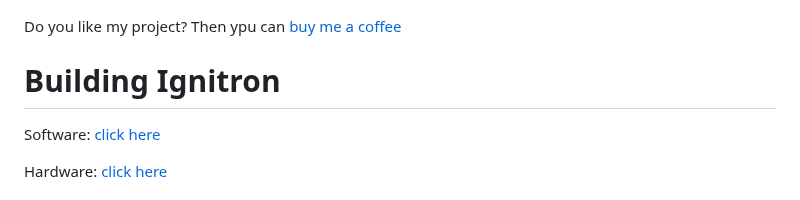
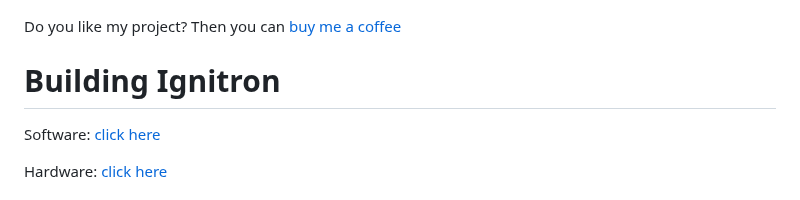
Before and after one commit to stangreg/Ignitron, a Markdown page: README.md, the part around the change. Drawn GitHub-style.

Commit message:
README.md aktualisieren

```diff
--- a/README.md
+++ b/README.md
@@ -48,7 +48,7 @@ The following sections show how to [build](https://github.com/stangreg/SparkBLE#
   <img src="https://github.com/stangreg/Ignitron/blob/main/resources/Ignitron_full_wiring.JPG" width=200>
 </p>
 
-Do you like my project? Then ypu can [buy me a coffee](!https://ko-fi.com/stangreg)
+Do you like my project? Then you can [buy me a coffee](https://ko-fi.com/stangreg)
 
 # Building Ignitron
 Software: [click here](https://github.com/stangreg/Ignitron/blob/main/src/)
```
